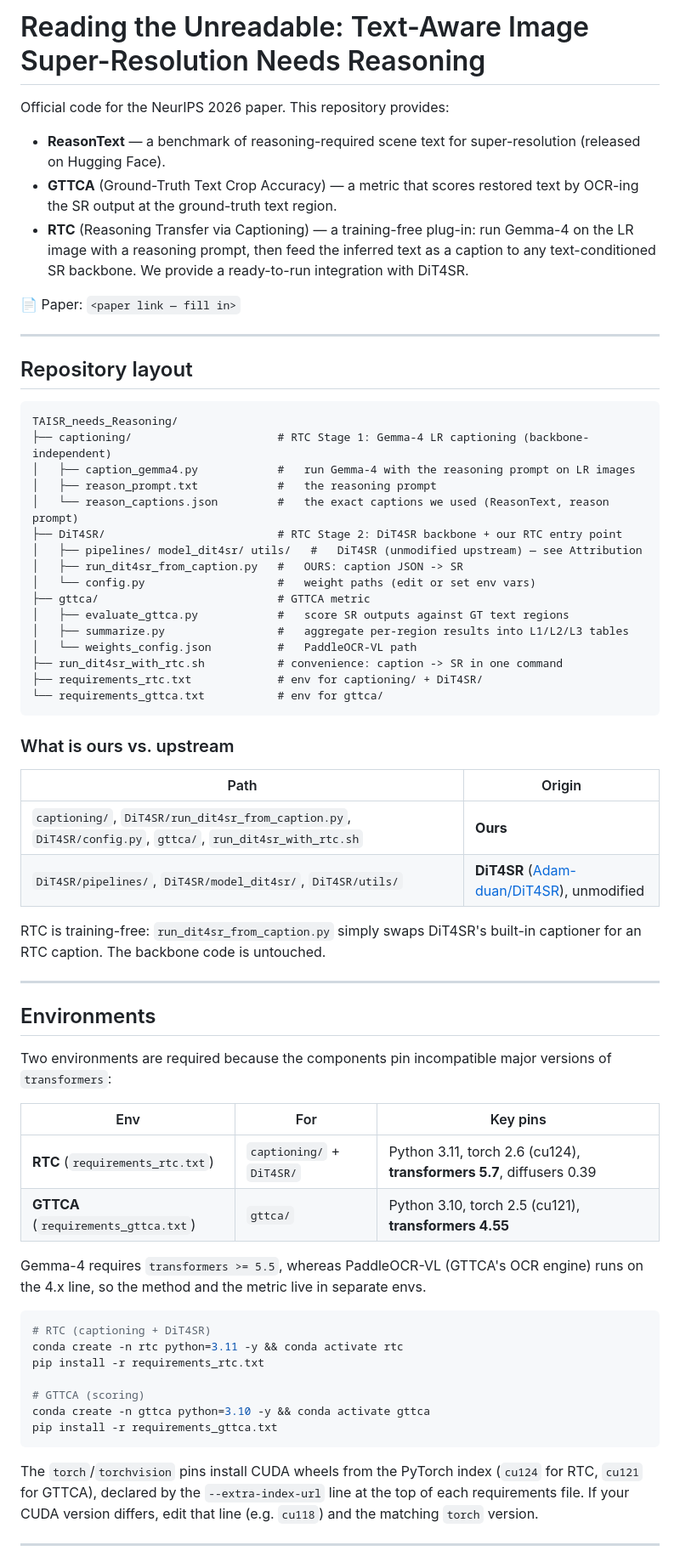
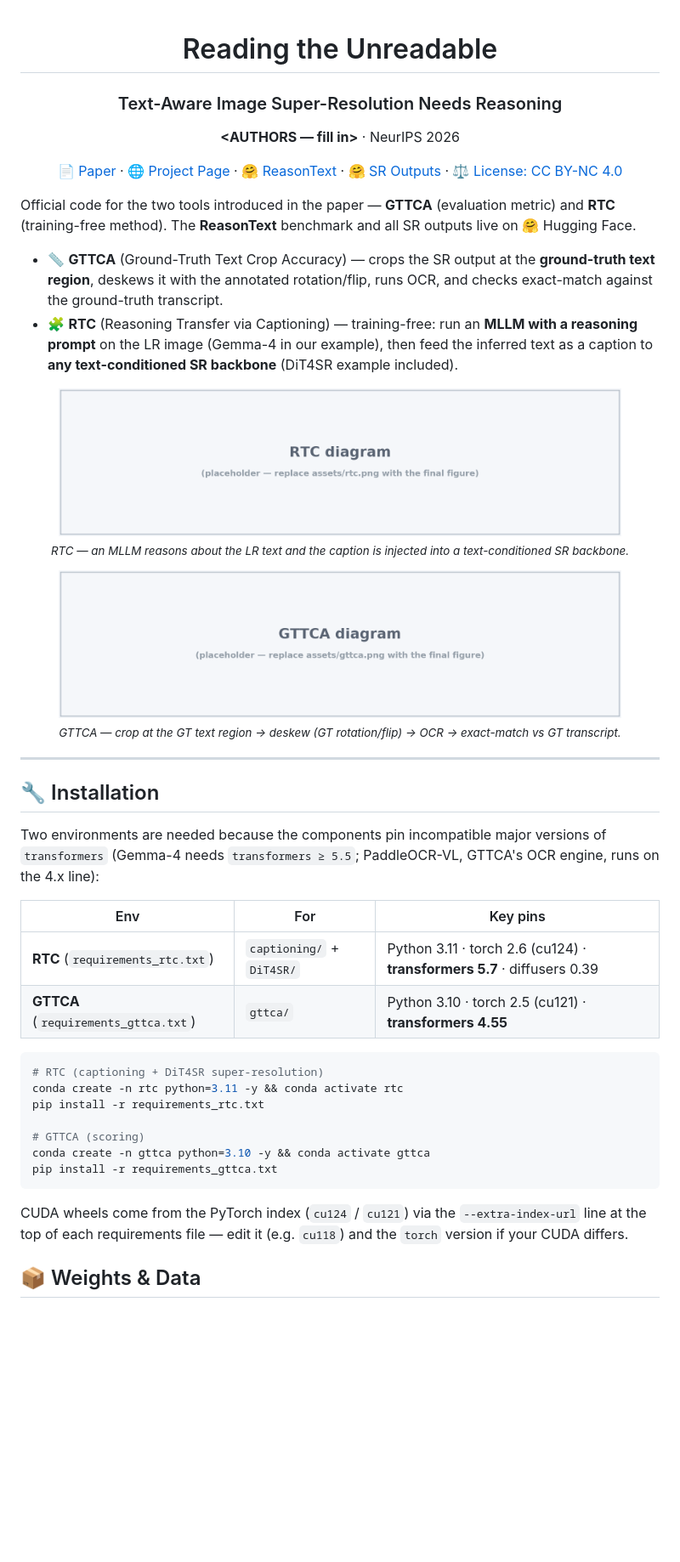
Before and after one commit to jasonleex1995/TAISR_needs_Reasoning, a Markdown page: README.md, the part around the change printed below. Shown: that part at 85% size. GitHub-like rendering; pictures changed too: assets/gttca.png (added), assets/rtc.png (added); blank space fills up the shorter version.

Commit message:
Redesign README (lean, tool-focused) + switch LICENSE to CC BY-NC 4.0; add diagram placeholders

````diff
--- a/README.md
+++ b/README.md
@@ -1,60 +1,36 @@
-# Reading the Unreadable: Text-Aware Image Super-Resolution Needs Reasoning
+<div align="center">
 
-Official code for the NeurIPS 2026 paper. This repository provides:
+# Reading the Unreadable
+### Text-Aware Image Super-Resolution Needs Reasoning
 
-- **ReasonText** — a benchmark of reasoning-required scene text for super-resolution (released on Hugging Face).
-- **GTTCA** (Ground-Truth Text Crop Accuracy) — a metric that scores restored text by OCR-ing the SR output at the ground-truth text region.
-- **RTC** (Reasoning Transfer via Captioning) — a training-free plug-in: run Gemma-4 on the LR image with a reasoning prompt, then feed the inferred text as a caption to any text-conditioned SR backbone. We provide a ready-to-run integration with DiT4SR.
+**&lt;AUTHORS — fill in&gt;** · NeurIPS 2026
 
-📄 Paper: `<paper link — fill in>`
+[📄 Paper](https://example.com) · [🌐 Project Page](https://example.com) · [🤗 ReasonText](https://huggingface.co/datasets/Jasonleex1995/ReasonText) · [🤗 SR Outputs](https://huggingface.co/datasets/Jasonleex1995/ReasonText-SR-outputs) · [⚖️ License: CC BY-NC 4.0](LICENSE)
+
+</div>
+
+Official code for the two tools introduced in the paper — **GTTCA** (evaluation metric) and **RTC** (training-free method). The **ReasonText** benchmark and all SR outputs live on 🤗 Hugging Face.
+
+- 📏 **GTTCA** (Ground-Truth Text Crop Accuracy) — crops the SR output at the **ground-truth text region**, deskews it with the annotated rotation/flip, runs OCR, and checks exact-match against the ground-truth transcript.
+- 🧩 **RTC** (Reasoning Transfer via Captioning) — training-free: run an **MLLM with a reasoning prompt** on the LR image (Gemma-4 in our example), then feed the inferred text as a caption to **any text-conditioned SR backbone** (DiT4SR example included).
+
+<p align="center"><img src="assets/rtc.png" width="88%"><br><sub><i>RTC — an MLLM reasons about the LR text and the caption is injected into a text-conditioned SR backbone.</i></sub></p>
+
+<p align="center"><img src="assets/gttca.png" width="88%"><br><sub><i>GTTCA — crop at the GT text region → deskew (GT rotation/flip) → OCR → exact-match vs GT transcript.</i></sub></p>
 
 ---
 
-## Repository layout
+## 🔧 Installation
 
-```
-TAISR_needs_Reasoning/
-├── captioning/                      # RTC Stage 1: Gemma-4 LR captioning (backbone-independent)
-│   ├── caption_gemma4.py            #   run Gemma-4 with the reasoning prompt on LR images
-│   ├── reason_prompt.txt            #   the reasoning prompt
-│   └── reason_captions.json         #   the exact captions we used (ReasonText, reason prompt)
-├── DiT4SR/                          # RTC Stage 2: DiT4SR backbone + our RTC entry point
-│   ├── pipelines/ model_dit4sr/ utils/   #   DiT4SR (unmodified upstream) — see Attribution
-│   ├── run_dit4sr_from_caption.py   #   OURS: caption JSON -> SR
-│   └── config.py                    #   weight paths (edit or set env vars)
-├── gttca/                           # GTTCA metric
-│   ├── evaluate_gttca.py            #   score SR outputs against GT text regions
-│   ├── summarize.py                 #   aggregate per-region results into L1/L2/L3 tables
-│   └── weights_config.json          #   PaddleOCR-VL path
-├── run_dit4sr_with_rtc.sh           # convenience: caption -> SR in one command
-├── requirements_rtc.txt             # env for captioning/ + DiT4SR/
-└── requirements_gttca.txt           # env for gttca/
-```
-
-### What is ours vs. upstream
-
-| Path | Origin |
-|---|---|
-| `captioning/`, `DiT4SR/run_dit4sr_from_caption.py`, `DiT4SR/config.py`, `gttca/`, `run_dit4sr_with_rtc.sh` | **Ours** |
-| `DiT4SR/pipelines/`, `DiT4SR/model_dit4sr/`, `DiT4SR/utils/` | **DiT4SR** ([Adam-duan/DiT4SR](https://github.com/Adam-duan/DiT4SR)), unmodified |
-
-RTC is training-free: `run_dit4sr_from_caption.py` simply swaps DiT4SR's built-in captioner for an RTC caption. The backbone code is untouched.
-
----
-
-## Environments
-
-Two environments are required because the components pin incompatible major versions of `transformers`:
+Two environments are needed because the components pin incompatible major versions of `transformers` (Gemma-4 needs `transformers ≥ 5.5`; PaddleOCR-VL, GTTCA's OCR engine, runs on the 4.x line):
 
 | Env | For | Key pins |
 |---|---|---|
-| **RTC** (`requirements_rtc.txt`) | `captioning/` + `DiT4SR/` | Python 3.11, torch 2.6 (cu124), **transformers 5.7**, diffusers 0.39 |
-| **GTTCA** (`requirements_gttca.txt`) | `gttca/` | Python 3.10, torch 2.5 (cu121), **transformers 4.55** |
-
-Gemma-4 requires `transformers >= 5.5`, whereas PaddleOCR-VL (GTTCA's OCR engine) runs on the 4.x line, so the method and the metric live in separate envs.
+| **RTC** (`requirements_rtc.txt`) | `captioning/` + `DiT4SR/` | Python 3.11 · torch 2.6 (cu124) · **transformers 5.7** · diffusers 0.39 |
+| **GTTCA** (`requirements_gttca.txt`) | `gttca/` | Python 3.10 · torch 2.5 (cu121) · **transformers 4.55** |
 
 ```bash
-# RTC (captioning + DiT4SR)
+# RTC (captioning + DiT4SR super-resolution)
 conda create -n rtc python=3.11 -y && conda activate rtc
 pip install -r requirements_rtc.txt
 
@@ -63,7 +39,7 @@ conda create -n gttca python=3.10 -y && conda activate gttca
 pip install -r requirements_gttca.txt
 ```
 
-The `torch`/`torchvision` pins install CUDA wheels from the PyTorch index (`cu124` for RTC, `cu121` for GTTCA), declared by the `--extra-index-url` line at the top of each requirements file. If your CUDA version differs, edit that line (e.g. `cu118`) and the matching `torch` version.
+CUDA wheels come from the PyTorch index (`cu124` / `cu121`) via the `--extra-index-url` line at the top of each requirements file — edit it (e.g. `cu118`) and the `torch` version if your CUDA differs.
 
----
+## 📦 Weights & Data
 
````
Also changed, not shown: other parts of README.md (+41 -79 lines), 1 other file.
